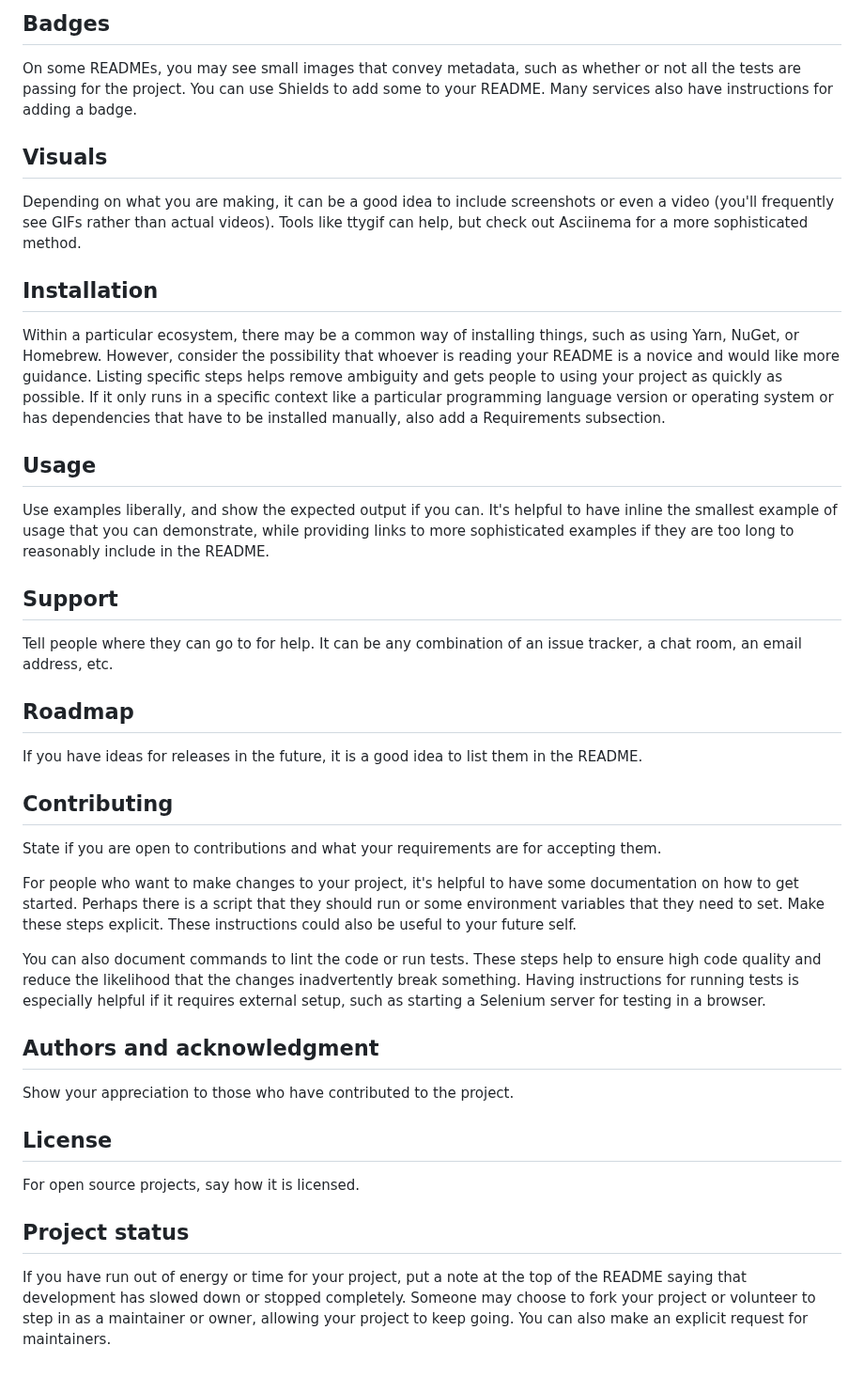
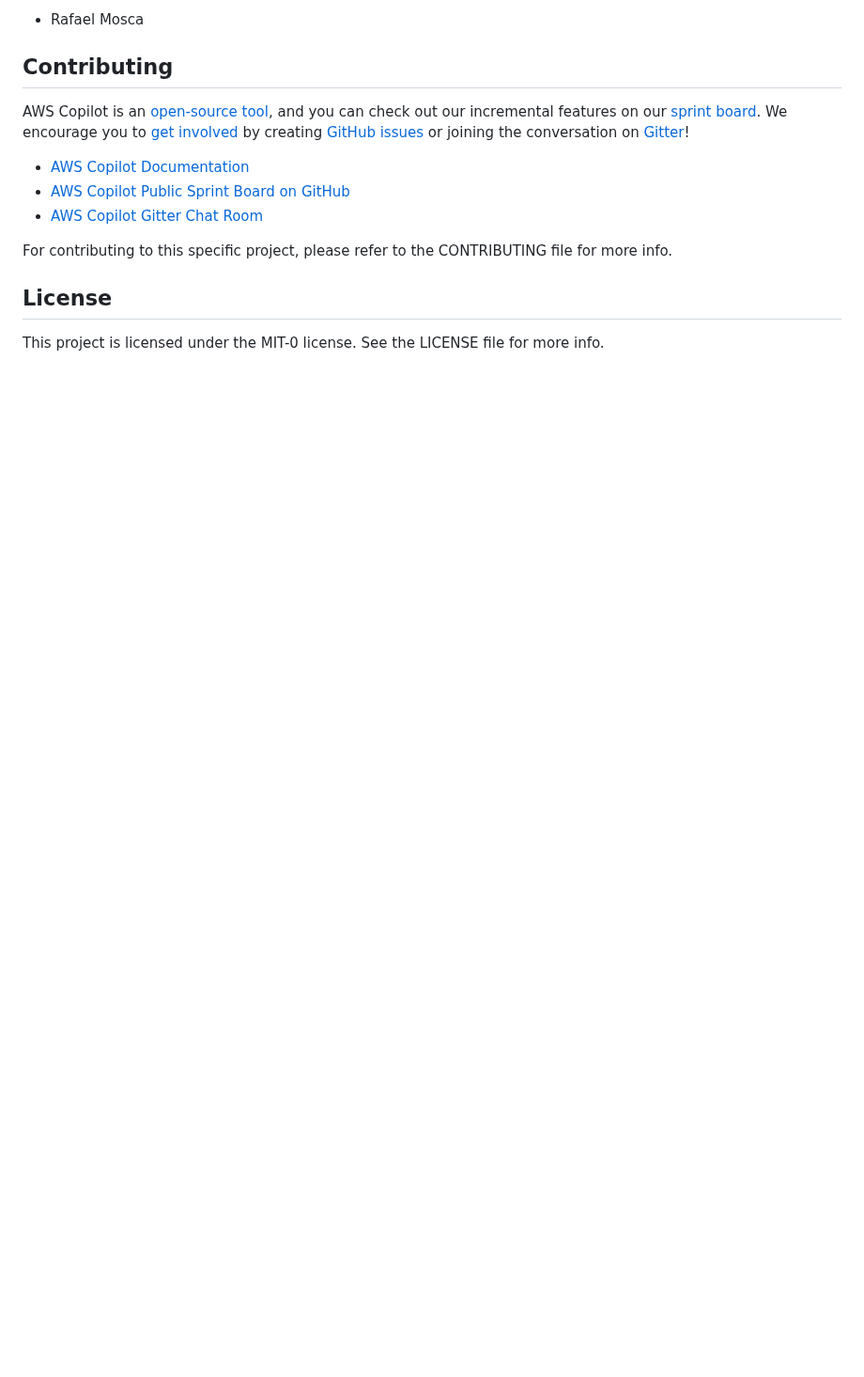
Before and after one commit to aws-samples/aws-copilot-pubsub, a Markdown page: README.md, the part around one of its changes. Shown at 94% size. Rendered like a GitHub page; blank space fills up the shorter version.

```diff
--- a/README.md
+++ b/README.md
@@ -60,33 +24,15 @@ Let people know what your project can do specifically. Provide context and add a
-## Badges
-On some READMEs, you may see small images that convey metadata, such as whether or not all the tests are passing for the project. You can use Shields to add some to your README. Many services also have instructions for adding a badge.
-
-## Visuals
-Depending on what you are making, it can be a good idea to include screenshots or even a video (you'll frequently see GIFs rather than actual videos). Tools like ttygif can help, but check out Asciinema for a more sophisticated method.
-
-## Installation
-Within a particular ecosystem, there may be a common way of installing things, such as using Yarn, NuGet, or Homebrew. However, consider the possibility that whoever is reading your README is a novice and would like more guidance. Listing specific steps helps remove ambiguity and gets people to using your project as quickly as possible. If it only runs in a specific context like a particular programming language version or operating system or has dependencies that have to be installed manually, also add a Requirements subsection.
-
-## Usage
-Use examples liberally, and show the expected output if you can. It's helpful to have inline the smallest example of usage that you can demonstrate, while providing links to more sophisticated examples if they are too long to reasonably include in the README.
-
-## Support
-Tell people where they can go to for help. It can be any combination of an issue tracker, a chat room, an email address, etc.
-
-## Roadmap
-If you have ideas for releases in the future, it is a good idea to list them in the README.
+- Rafael Mosca
 
 ## Contributing
-State if you are open to contributions and what your requirements are for accepting them.
 
-For people who want to make changes to your project, it's helpful to have some documentation on how to get started. Perhaps there is a script that they should run or some environment variables that they need to set. Make these steps explicit. These instructions could also be useful to your future self.
+AWS Copilot is an [open-source tool](https://github.com/aws/copilot-cli), and you can check out our incremental features on our [sprint board](https://github.com/aws/copilot-cli/projects/1). We encourage you to [get involved](https://aws.github.io/copilot-cli/community/get-involved/) by creating [GitHub issues](https://github.com/aws/copilot-cli/issues) or joining the conversation on [Gitter](https://gitter.im/aws/copilot-cli)!
 
-You can also document commands to lint the code or run tests. These steps help to ensure high code quality and reduce the likelihood that the changes inadvertently break something. Having instructions for running tests is especially helpful if it requires external setup, such as starting a Selenium server for testing in a browser.
+- [AWS Copilot Documentation](https://aws.github.io/copilot-cli)
+- [AWS Copilot Public Sprint Board on GitHub](https://github.com/aws/copilot-cli/projects/1)
+- [AWS Copilot Gitter Chat Room](https://gitter.im/aws/copilot-cli)
 
-## Authors and acknowledgment
-Show your appreciation to those who have contributed to the project.
+For contributing to this specific project, please refer to the CONTRIBUTING file for more info.
 
 ## License
-For open source projects, say how it is licensed.
 
-## Project status
-If you have run out of energy or time for your project, put a note at the top of the README saying that development has slowed down or stopped completely. Someone may choose to fork your project or volunteer to step in as a maintainer or owner, allowing your project to keep going. You can also make an explicit request for maintainers.
+This project is licensed under the MIT-0 license. See the LICENSE file for more info.
```
Also changed, not shown: other parts of README.md (+12 -48 lines), CODE_OF_CONDUCT.md (added, +4 -0 lines), CONTRIBUTING.md (added, +61 -0 lines), imgs/Detailed.png (added), imgs/General.png (added), 11 other files.
